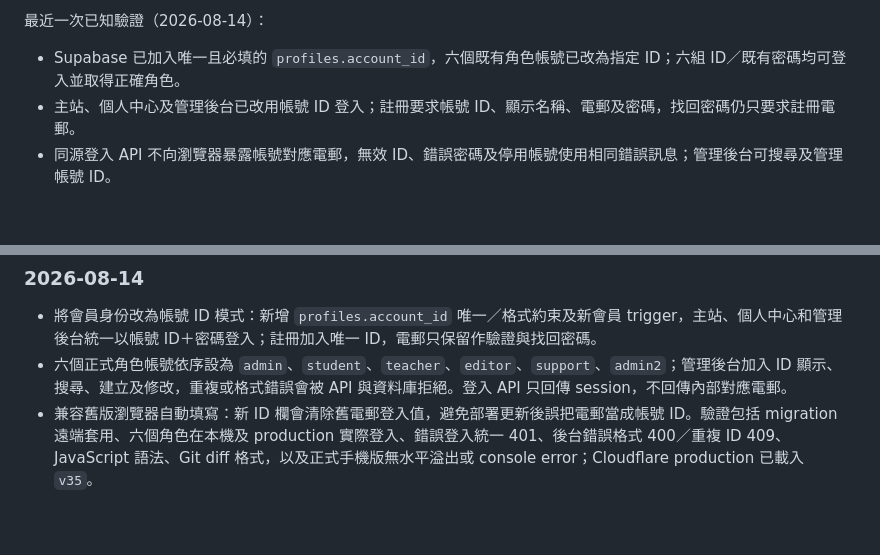
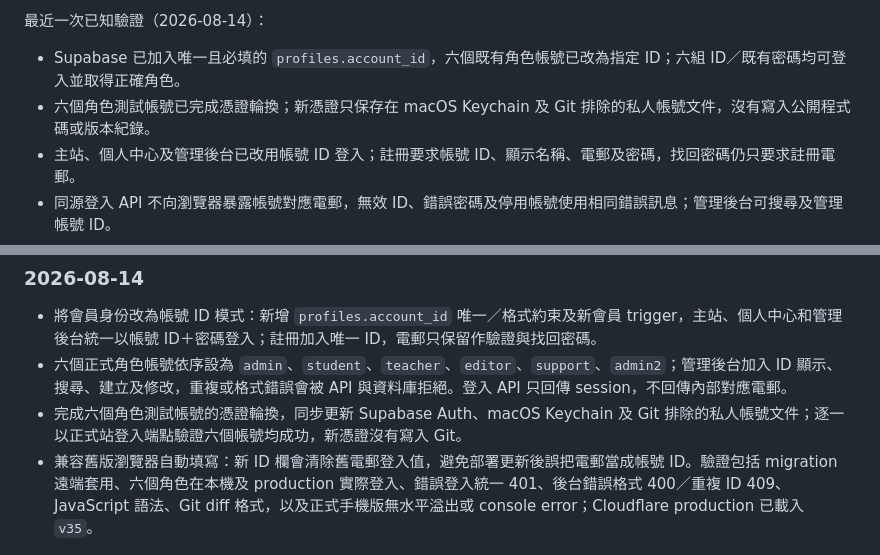
Before and after one commit to tanganson/thaieasy, a Markdown page: PROJECT.md, 2 parts joined by grey strips. Drawn GitHub-style; blank space fills up the shorter version.

Commit message:
docs: record account credential rotation

```diff
--- a/PROJECT.md
+++ b/PROJECT.md
@@ -312,6 +312,7 @@ node --check web/sw.js
 最近一次已知驗證（2026-08-14）：
 
 - Supabase 已加入唯一且必填的 `profiles.account_id`，六個既有角色帳號已改為指定 ID；六組 ID／既有密碼均可登入並取得正確角色。
+- 六個角色測試帳號已完成憑證輪換；新憑證只保存在 macOS Keychain 及 Git 排除的私人帳號文件，沒有寫入公開程式碼或版本紀錄。
 - 主站、個人中心及管理後台已改用帳號 ID 登入；註冊要求帳號 ID、顯示名稱、電郵及密碼，找回密碼仍只要求註冊電郵。
 - 同源登入 API 不向瀏覽器暴露帳號對應電郵，無效 ID、錯誤密碼及停用帳號使用相同錯誤訊息；管理後台可搜尋及管理帳號 ID。
 - 正式 Cloudflare Pages 已載入 `app.js?v=35` 及 `thai-review-shell-v35`；production 六個帳號 ID 登入全部成功，錯誤帳號回 401，手機版無水平溢出及 console error。
@@ -411,6 +412,7 @@ node --check web/sw.js
 
 - 將會員身份改為帳號 ID 模式：新增 `profiles.account_id` 唯一／格式約束及新會員 trigger，主站、個人中心和管理後台統一以帳號 ID＋密碼登入；註冊加入唯一 ID，電郵只保留作驗證與找回密碼。
 - 六個正式角色帳號依序設為 `admin`、`student`、`teacher`、`editor`、`support`、`admin2`；管理後台加入 ID 顯示、搜尋、建立及修改，重複或格式錯誤會被 API 與資料庫拒絕。登入 API 只回傳 session，不回傳內部對應電郵。
+- 完成六個角色測試帳號的憑證輪換，同步更新 Supabase Auth、macOS Keychain 及 Git 排除的私人帳號文件；逐一以正式站登入端點驗證六個帳號均成功，新憑證沒有寫入 Git。
 - 兼容舊版瀏覽器自動填寫：新 ID 欄會清除舊電郵登入值，避免部署更新後誤把電郵當成帳號 ID。驗證包括 migration 遠端套用、六個角色在本機及 production 實際登入、錯誤登入統一 401、後台錯誤格式 400／重複 ID 409、JavaScript 語法、Git diff 格式，以及正式手機版無水平溢出或 console error；Cloudflare production 已載入 `v35`。
 
 ### 2026-08-13
```
